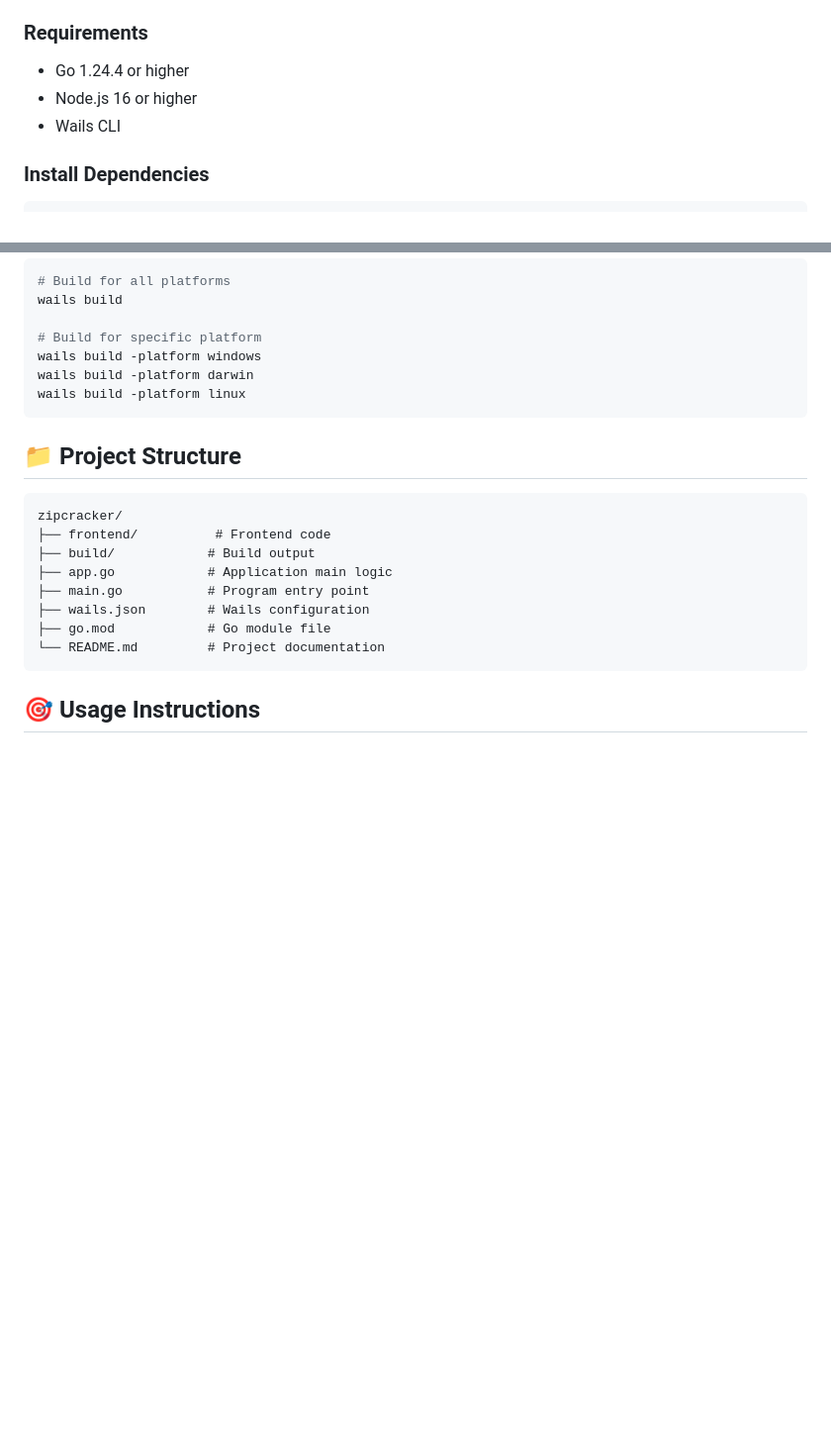
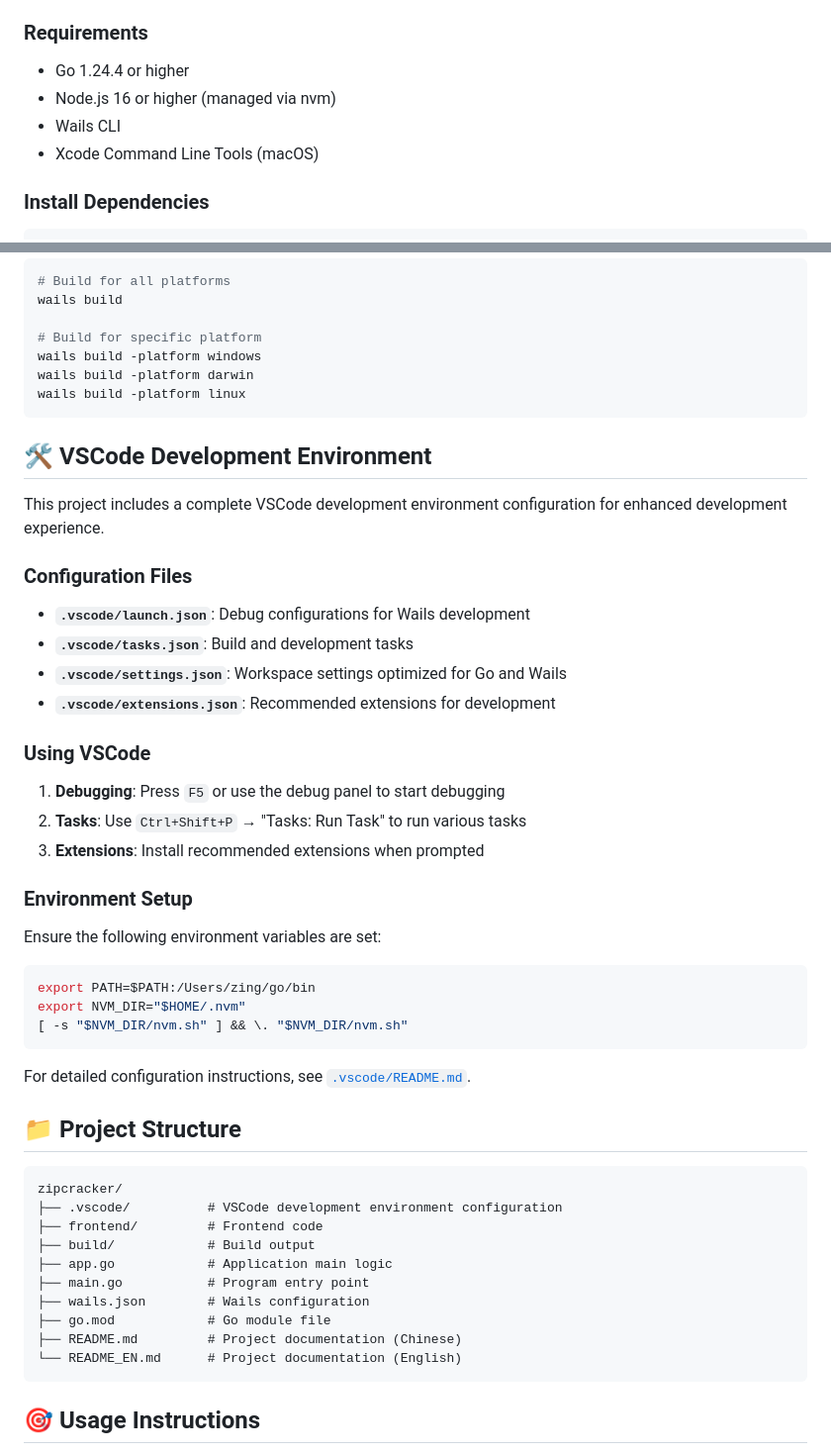
Before and after one commit to ZingYao/zipcracker, a Markdown page: README_EN.md, 2 parts joined by grey strips. Shown: that part at 99% size. GitHub-like rendering; blank space fills up the shorter version.

Commit message:
docs: 同步更新英文 README，添加 VSCode 开发环境说明
- 添加 VSCode 开发环境配置说明
- 更新环境要求，包含 nvm 和 Xcode Command Line Tools
- 更新项目结构，添加 .vscode 目录
- 添加详细的环境设置说明

````diff
--- a/README_EN.md
+++ b/README_EN.md
@@ -27,8 +27,9 @@ ZipCracker is a cross-platform archive password cracking tool developed with the
 ### Requirements
 
 - Go 1.24.4 or higher
-- Node.js 16 or higher
+- Node.js 16 or higher (managed via nvm)
 - Wails CLI
+- Xcode Command Line Tools (macOS)
 
 ### Install Dependencies
 
@@ -60,17 +61,47 @@ wails build -platform darwin
 wails build -platform linux
 ```
 
+## 🛠️ VSCode Development Environment
+
+This project includes a complete VSCode development environment configuration for enhanced development experience.
+
+### Configuration Files
+
+- **`.vscode/launch.json`**: Debug configurations for Wails development
+- **`.vscode/tasks.json`**: Build and development tasks
+- **`.vscode/settings.json`**: Workspace settings optimized for Go and Wails
+- **`.vscode/extensions.json`**: Recommended extensions for development
+
+### Using VSCode
+
+1. **Debugging**: Press `F5` or use the debug panel to start debugging
+2. **Tasks**: Use `Ctrl+Shift+P` → "Tasks: Run Task" to run various tasks
+3. **Extensions**: Install recommended extensions when prompted
+
+### Environment Setup
+
+Ensure the following environment variables are set:
+```bash
+export PATH=$PATH:/Users/zing/go/bin
+export NVM_DIR="$HOME/.nvm"
+[ -s "$NVM_DIR/nvm.sh" ] && \. "$NVM_DIR/nvm.sh"
+```
+
+For detailed configuration instructions, see [`.vscode/README.md`](.vscode/README.md).
+
 ## 📁 Project Structure
 
 ```
 zipcracker/
-├── frontend/          # Frontend code
+├── .vscode/          # VSCode development environment configuration
+├── frontend/         # Frontend code
 ├── build/            # Build output
 ├── app.go            # Application main logic
 ├── main.go           # Program entry point
 ├── wails.json        # Wails configuration
 ├── go.mod            # Go module file
-└── README.md         # Project documentation
+├── README.md         # Project documentation (Chinese)
+└── README_EN.md      # Project documentation (English)
 ```
 
 ## 🎯 Usage Instructions
````
